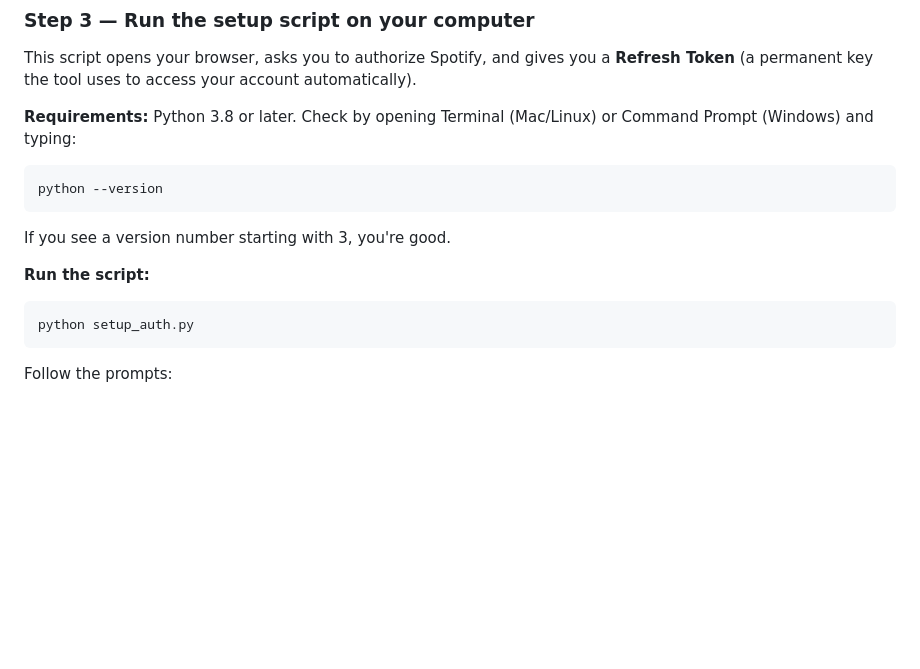
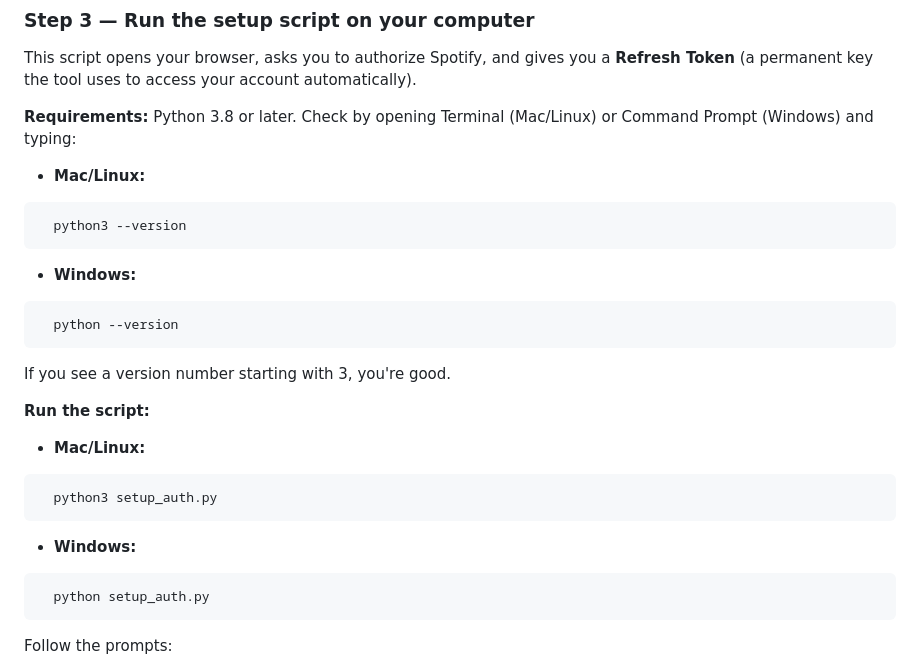
Before and after one commit to adribleda/spotify-weekly-vault, a Markdown page: README.md, the part around one of its changes. Drawn GitHub-style; blank space fills up the shorter version.

````diff
--- a/README.md
+++ b/README.md
@@ -59,14 +59,27 @@ This is how you get permission to connect this tool to your Spotify account. It'
 This script opens your browser, asks you to authorize Spotify, and gives you a **Refresh Token** (a permanent key the tool uses to access your account automatically).
 
 **Requirements:** Python 3.8 or later. Check by opening Terminal (Mac/Linux) or Command Prompt (Windows) and typing:
+
+- **Mac/Linux:**
 ```
-python --version
+  python3 --version
 ```
+- **Windows:**
+```
+  python --version
+```
+
 If you see a version number starting with 3, you're good.
 
 **Run the script:**
-```bash
-python setup_auth.py
+
+- **Mac/Linux:**
+```
+  python3 setup_auth.py
+```
+- **Windows:**
+```
+  python setup_auth.py
 ```
 
 Follow the prompts:
````
Also changed, not shown: other parts of README.md (+0 -1 lines).
